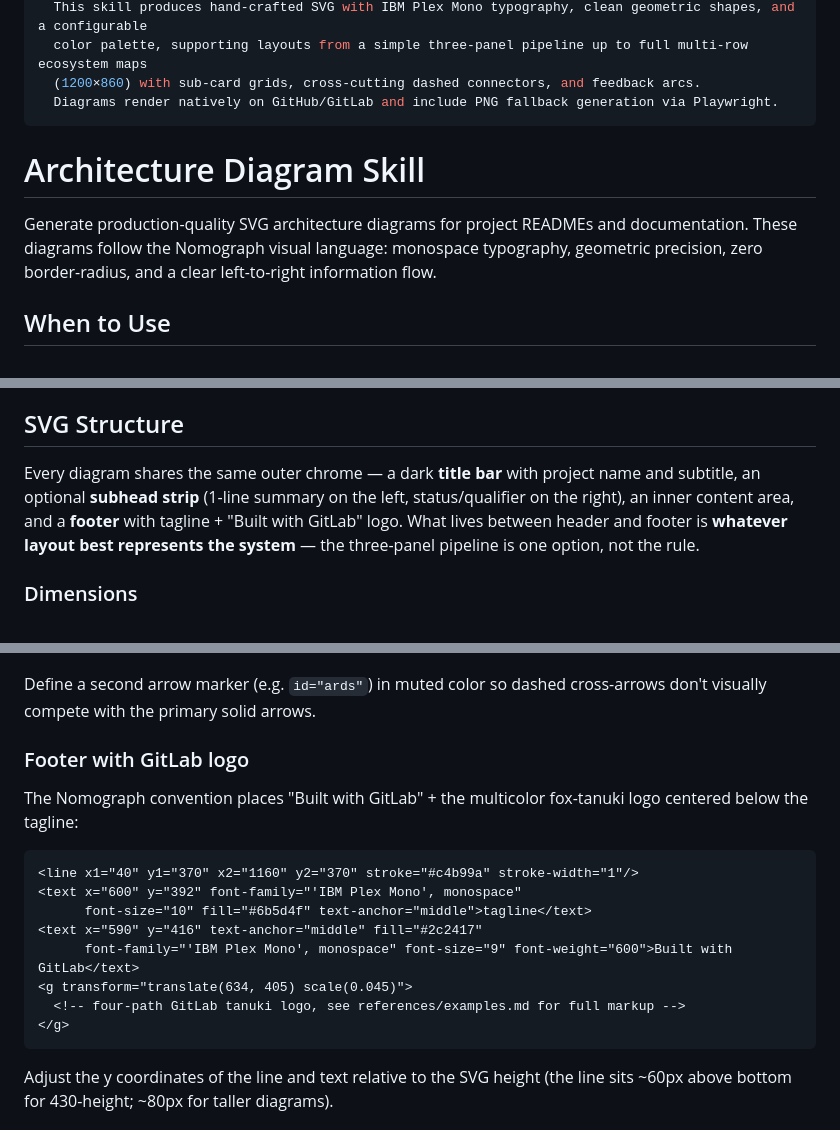
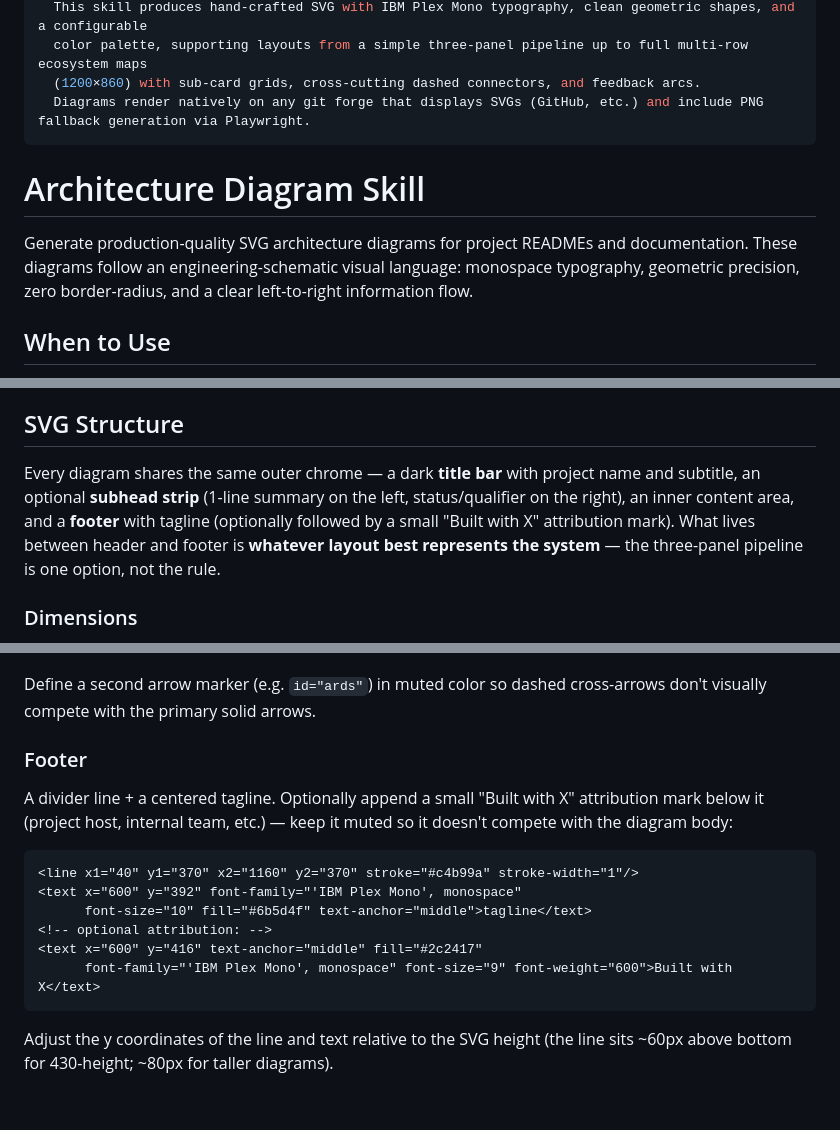
Before and after one commit to Nepomuceno/skills, a Markdown page: skills/architecture-diagram/SKILL.md, 3 parts joined by grey strips. GitHub-like rendering; blank space fills up the shorter version.

Commit message:
Remove GitLab- and Nomograph-specific references
Make the skill host-agnostic: drop the GitLab tanuki logo block, rename the
default palette description, and replace 'Built with GitLab' patterns with a
generic 'Built with X' attribution that callers can fill in or omit. Drop the
reference-SVGs-in-the-wild table that pointed exclusively to gitlab.com URLs.

````diff
--- a/skills/architecture-diagram/SKILL.md
+++ b/skills/architecture-diagram/SKILL.md
@@ -13,12 +13,12 @@ description: >
   This skill produces hand-crafted SVG with IBM Plex Mono typography, clean geometric shapes, and a configurable
   color palette, supporting layouts from a simple three-panel pipeline up to full multi-row ecosystem maps
   (1200×860) with sub-card grids, cross-cutting dashed connectors, and feedback arcs.
-  Diagrams render natively on GitHub/GitLab and include PNG fallback generation via Playwright.
+  Diagrams render natively on any git forge that displays SVGs (GitHub, etc.) and include PNG fallback generation via Playwright.
 ---
 
 # Architecture Diagram Skill
 
-Generate production-quality SVG architecture diagrams for project READMEs and documentation. These diagrams follow the Nomograph visual language: monospace typography, geometric precision, zero border-radius, and a clear left-to-right information flow.
+Generate production-quality SVG architecture diagrams for project READMEs and documentation. These diagrams follow an engineering-schematic visual language: monospace typography, geometric precision, zero border-radius, and a clear left-to-right information flow.
 
 ## When to Use
 
@@ -41,7 +41,7 @@ The diagrams are inspired by engineering schematics and brutalist typography:
 
 ## SVG Structure
 
-Every diagram shares the same outer chrome — a dark **title bar** with project name and subtitle, an optional **subhead strip** (1-line summary on the left, status/qualifier on the right), an inner content area, and a **footer** with tagline + "Built with GitLab" logo. What lives between header and footer is **whatever layout best represents the system** — the three-panel pipeline is one option, not the rule.
+Every diagram shares the same outer chrome — a dark **title bar** with project name and subtitle, an optional **subhead strip** (1-line summary on the left, status/qualifier on the right), an inner content area, and a **footer** with tagline (optionally followed by a small "Built with X" attribution mark). What lives between header and footer is **whatever layout best represents the system** — the three-panel pipeline is one option, not the rule.
 
 ### Dimensions
 
@@ -230,19 +230,17 @@ For cross-row diagonal arrows between non-adjacent peers (ecosystem-style), use
 
 Define a second arrow marker (e.g. `id="ards"`) in muted color so dashed cross-arrows don't visually compete with the primary solid arrows.
 
-### Footer with GitLab logo
+### Footer
 
-The Nomograph convention places "Built with GitLab" + the multicolor fox-tanuki logo centered below the tagline:
+A divider line + a centered tagline. Optionally append a small "Built with X" attribution mark below it (project host, internal team, etc.) — keep it muted so it doesn't compete with the diagram body:
 
 ```xml
 <line x1="40" y1="370" x2="1160" y2="370" stroke="#c4b99a" stroke-width="1"/>
 <text x="600" y="392" font-family="'IBM Plex Mono', monospace"
       font-size="10" fill="#6b5d4f" text-anchor="middle">tagline</text>
-<text x="590" y="416" text-anchor="middle" fill="#2c2417"
-      font-family="'IBM Plex Mono', monospace" font-size="9" font-weight="600">Built with GitLab</text>
-<g transform="translate(634, 405) scale(0.045)">
-  <!-- four-path GitLab tanuki logo, see references/examples.md for full markup -->
-</g>
+<!-- optional attribution: -->
+<text x="600" y="416" text-anchor="middle" fill="#2c2417"
+      font-family="'IBM Plex Mono', monospace" font-size="9" font-weight="600">Built with X</text>
 ```
 
 Adjust the y coordinates of the line and text relative to the SVG height (the line sits ~60px above bottom for 430-height; ~80px for taller diagrams).
````
Also changed, not shown: other parts of skills/architecture-diagram/SKILL.md (+3 -3 lines), 2 other files.
